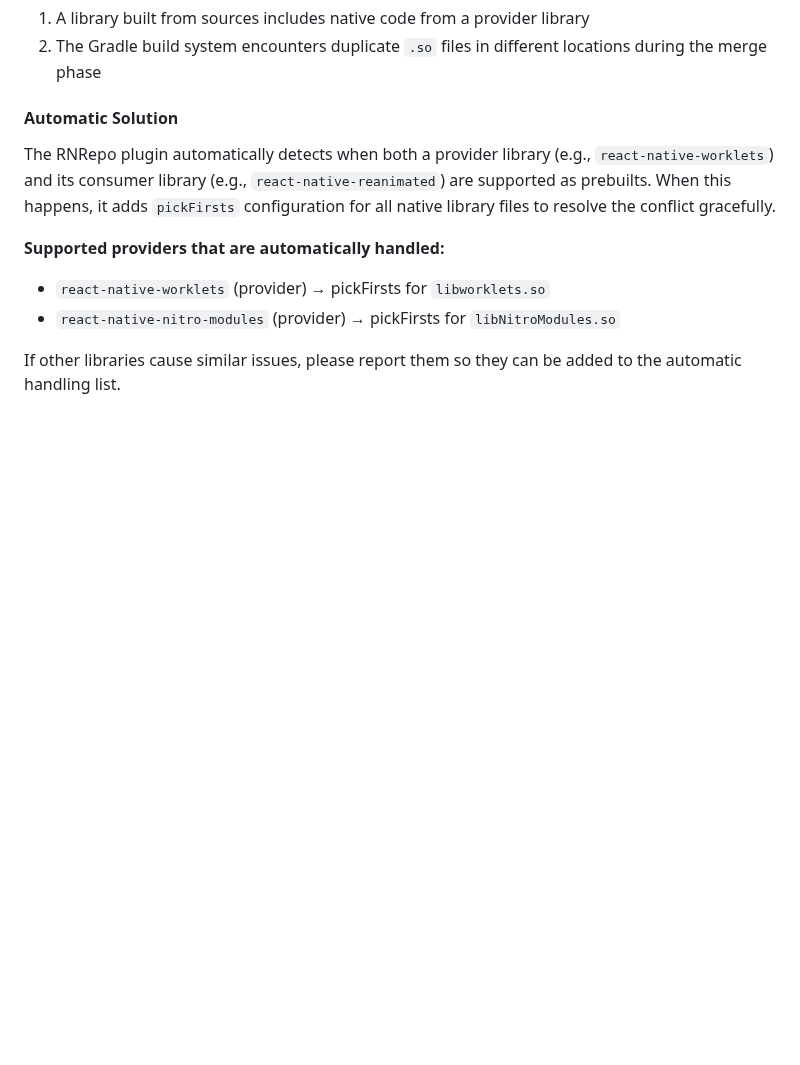
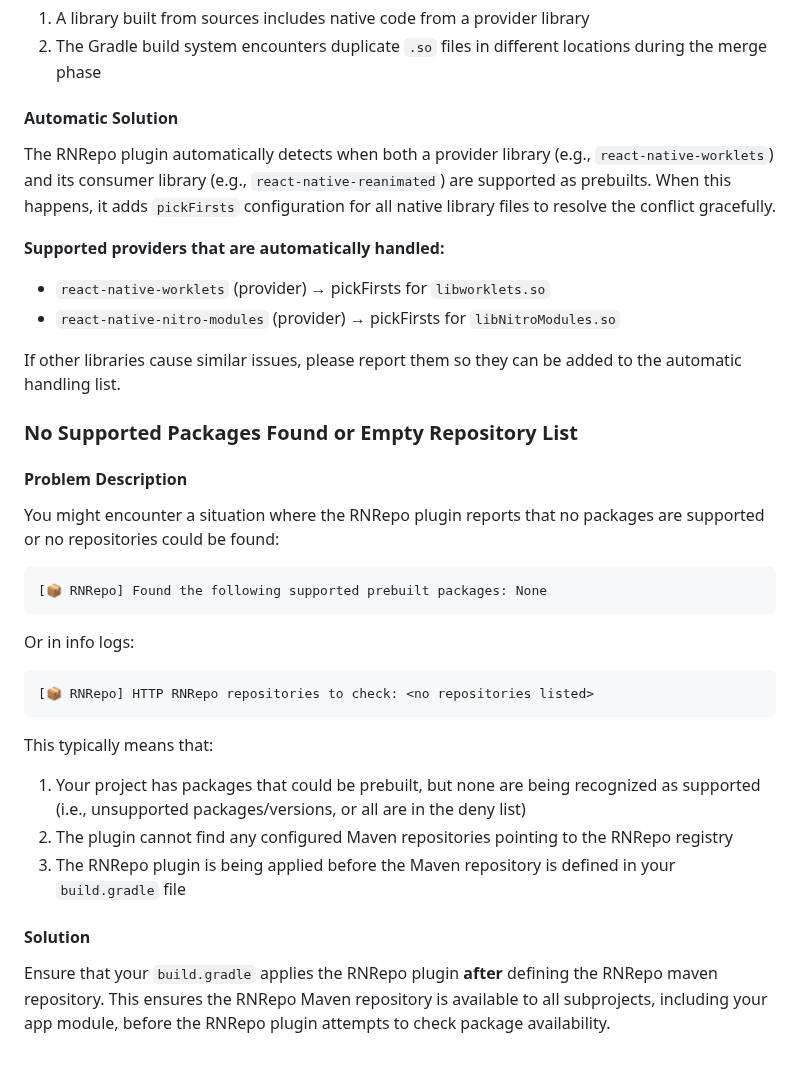
Before and after one commit to software-mansion/rnrepo, a Markdown page: TROUBLESHOOTING.md, the part around the change. Rendered like a GitHub page; blank space fills up the shorter version.

Commit message:
[TROUBLESHOOTING] Add empty repos solution

````diff
--- a/TROUBLESHOOTING.md
+++ b/TROUBLESHOOTING.md
@@ -130,3 +130,25 @@ The RNRepo plugin automatically detects when both a provider library (e.g., `rea
 - `react-native-nitro-modules` (provider) → pickFirsts for `libNitroModules.so`
 
 If other libraries cause similar issues, please report them so they can be added to the automatic handling list.
+
+### No Supported Packages Found or Empty Repository List
+
+#### Problem Description
+You might encounter a situation where the RNRepo plugin reports that no packages are supported or no repositories could be found:
+
+```
+[📦 RNRepo] Found the following supported prebuilt packages: None
+```
+
+Or in info logs:
+```
+[📦 RNRepo] HTTP RNRepo repositories to check: <no repositories listed>
+```
+
+This typically means that:
+1. Your project has packages that could be prebuilt, but none are being recognized as supported (i.e., unsupported packages/versions, or all are in the deny list)
+2. The plugin cannot find any configured Maven repositories pointing to the RNRepo registry
+3. The RNRepo plugin is being applied before the Maven repository is defined in your `build.gradle` file
+
+#### Solution
+Ensure that your `build.gradle` applies the RNRepo plugin **after** defining the RNRepo maven repository. This ensures the RNRepo Maven repository is available to all subprojects, including your app module, before the RNRepo plugin attempts to check package availability.
````
Also changed, not shown: README.md (+2 -0 lines).
